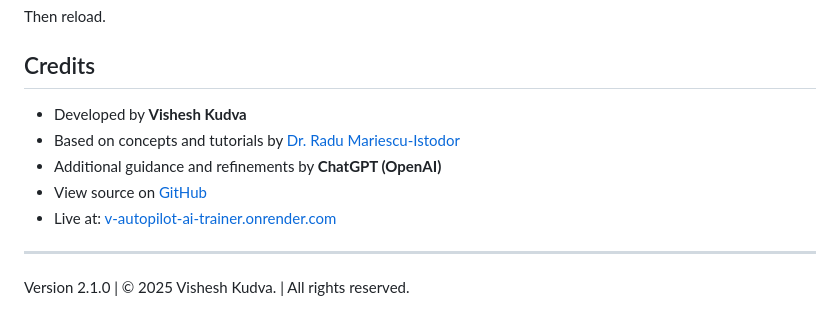
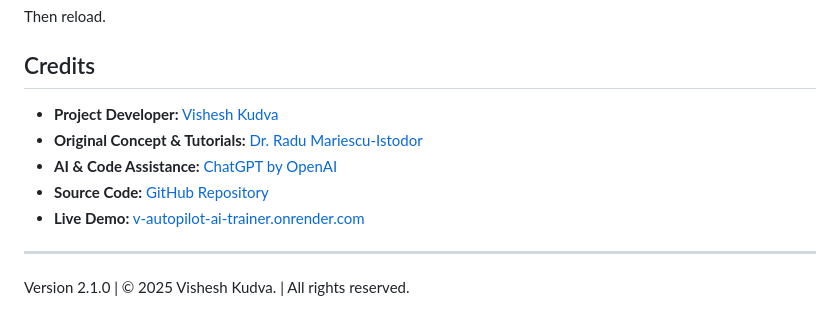
Before and after one commit to Visheshbons/self-driving-car, a Markdown page: README.md, the part around the change. Rendered like a GitHub page.

Commit message:
Add links to README.md

```diff
--- a/README.md
+++ b/README.md
@@ -46,11 +46,12 @@ Then reload.
 
 ## Credits
 
-- Developed by **Vishesh Kudva**
-- Based on concepts and tutorials by [Dr. Radu Mariescu-Istodor](https://github.com/gniziemazity/Self-driving-car)
-- Additional guidance and refinements by **ChatGPT (OpenAI)**
-- View source on [GitHub](https://github.com/Visheshbons/self-driving-car)
-- Live at: [v-autopilot-ai-trainer.onrender.com](https://v-autopilot-ai-trainer.onrender.com)
+- **Project Developer:** [Vishesh Kudva](https://github.com/Visheshbons)
+- **Original Concept & Tutorials:** [Dr. Radu Mariescu-Istodor](https://github.com/gniziemazity/Self-driving-car)
+- **AI & Code Assistance:** [ChatGPT by OpenAI](https://openai.com/chatgpt)
+- **Source Code:** [GitHub Repository](https://github.com/Visheshbons/self-driving-car)
+- **Live Demo:** [v-autopilot-ai-trainer.onrender.com](https://v-autopilot-ai-trainer.onrender.com)
+
 
 ***
 
```
